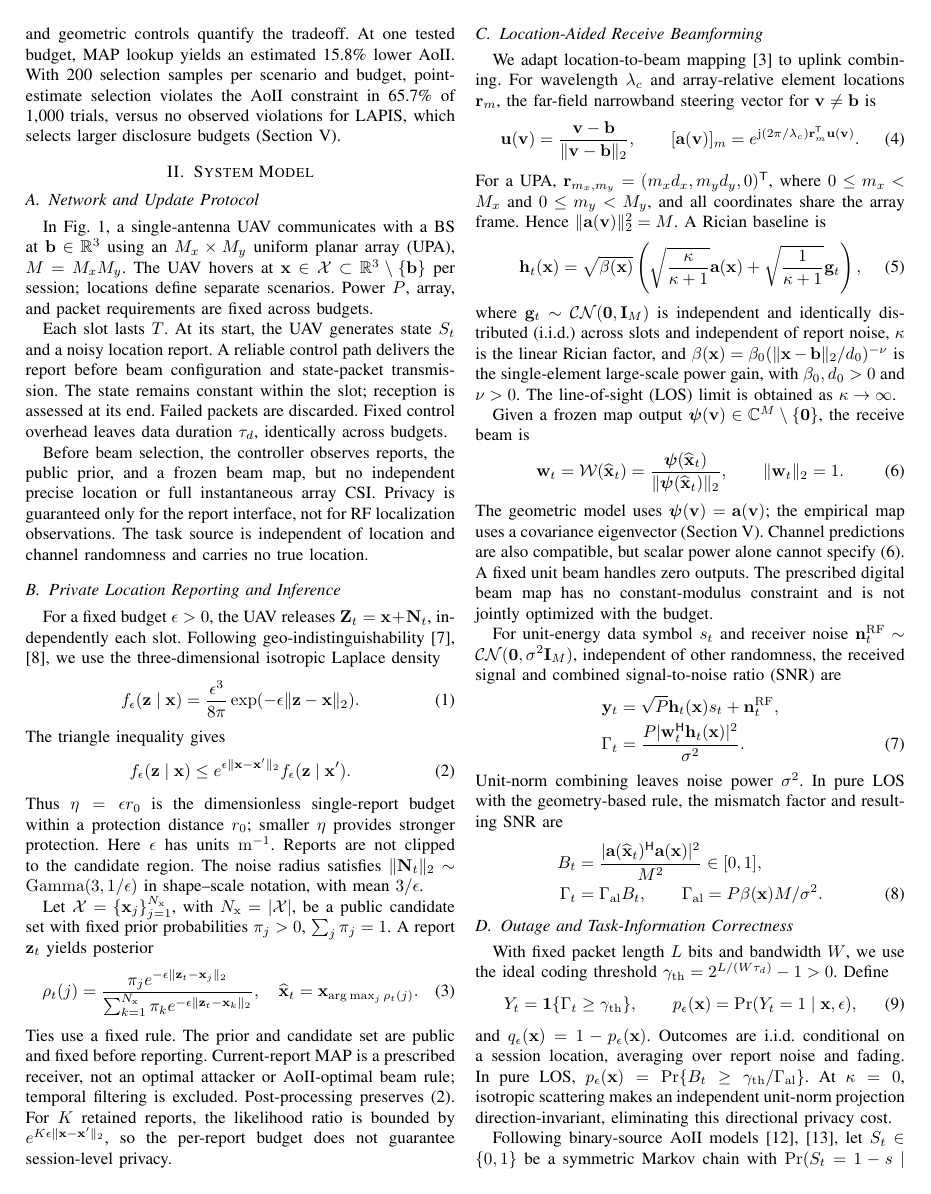
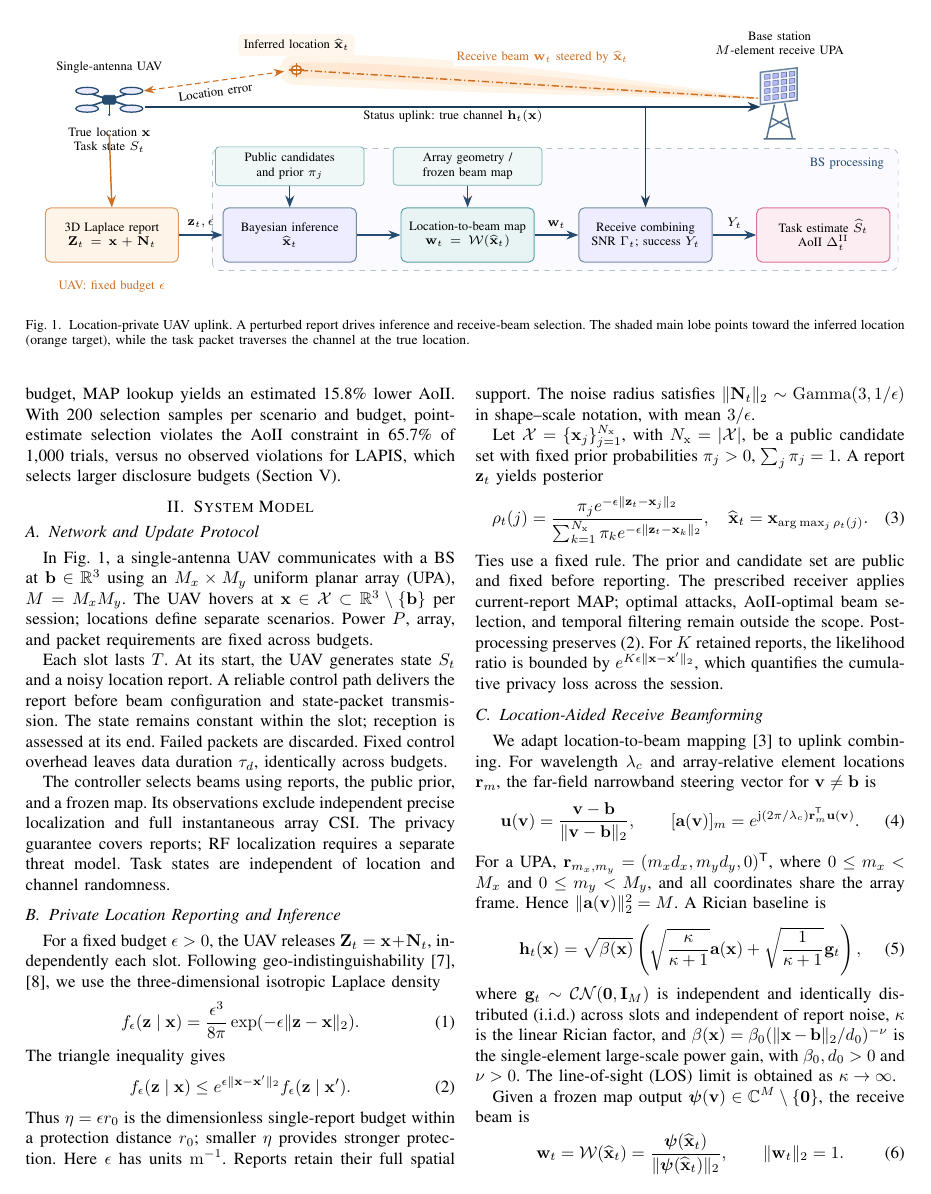
Before and after one commit to jwentong/LocationPrivacy, a LaTeX paper (paper/IEEE-conference-template-062824.tex, which reads paper/Figs/system_model.tex, paper/Sections/SystemModel.tex): page 2 of 6. Compiled offline with pdfLaTeX; a missing font is replaced by an installed copy or a similar font; a LaTeX package or settings file that is missing is left out.

Commit message:
Refine system schematic and replace contrastive prose with direct statements

```diff
--- a/paper/Figs/system_model.tex
+++ b/paper/Figs/system_model.tex
@@ -8,3 +2,24 @@
+\definecolor{sysblue}{RGB}{38,76,114}
+\definecolor{systeal}{RGB}{24,119,127}
+\definecolor{sysorange}{RGB}{205,111,34}
+\begin{tikzpicture}[x=1cm,y=.86cm,>=Stealth,
+  block/.style={draw=sysblue!65,rounded corners=3pt,line width=.55pt,
+    minimum height=1.05cm,text width=2.35cm,align=center,font=\scriptsize},
+  flow/.style={->,line width=.8pt,draw=sysblue},
+  lab/.style={font=\scriptsize,align=center},
+  aux/.style={draw=systeal!60,fill=teal!6,rounded corners=2pt,
+    font=\scriptsize,align=center,text width=2.65cm,minimum height=.62cm}]
+% BS processing region.
+\draw[draw=sysblue!35,dashed,fill=blue!2,rounded corners=4pt]
+  (3.35,-.35) rectangle (16.65,2.4);
+\node[font=\scriptsize,anchor=north east,text=sysblue] at (16.5,2.33) {BS processing};
+% Physical UAV.
 \begin{scope}[shift={(1.35,3.5)}]
-  \draw[thick] (-.36,-.14)--(.36,.14) (-.36,.14)--(.36,-.14);
+  \draw[line width=.9pt,draw=sysblue] (-.36,-.14)--(.36,.14) (-.36,.14)--(.36,-.14);
   \foreach \x/\y in {-.43/-.2,-.43/.2,.43/-.2,.43/.2}
+    \draw[line width=.7pt,draw=sysblue,fill=blue!8] (\x,\y) ellipse (.22 and .08);
+  \draw[fill=sysblue,draw=sysblue,rounded corners=1pt] (-.13,-.1) rectangle (.13,.1);
+  \draw[draw=sysblue,line width=.65pt] (0,-.1)--(0,-.34);
+  \fill[sysblue] (0,-.34) circle (.025);
+  \node[lab,anchor=south] at (0,.45) {Single-antenna UAV};
+  \node[lab,anchor=north] at (0,-.48) {True location $\mathbf x$\\Task state $S_t$};
@@ -38,14 +28,54 @@
+\path[fill=orange!9] (14.12,3.52)
+  .. controls (10.4,4.15) and (7.1,4.60) .. (4.88,4.50)
+  .. controls (4.58,4.42) and (4.58,3.91) .. (4.90,3.84)
+  .. controls (7.1,3.72) and (10.4,3.57) .. (14.12,3.52);
+\path[fill=orange!17] (14.12,3.52)
+  .. controls (10.3,3.99) and (7.1,4.37) .. (4.97,4.34)
+  .. controls (4.76,4.29) and (4.76,4.03) .. (4.97,3.99)
+  .. controls (7.1,3.95) and (10.3,3.66) .. (14.12,3.52);
+\draw[draw=sysorange,line width=.8pt,dash pattern=on 4pt off 1.5pt on .7pt off 1.5pt]
+  (14.12,3.52)--(4.98,4.17);
+\node[lab,text=sysorange,fill=white,inner sep=1.5pt] at (9.75,4.46)
+  {Receive beam $\mathbf w_t$ steered by $\widehat{\mathbf x}_t$};
+\draw[draw=sysorange,line width=.8pt,fill=white] (4.98,4.17) circle (.10);
+\draw[draw=sysorange,line width=.7pt] (4.83,4.17)--(5.13,4.17) (4.98,4.02)--(4.98,4.32);
+\node[lab,anchor=south,fill=orange!7,rounded corners=2pt,inner sep=3pt] at (4.98,4.48)
+  {Inferred location $\widehat{\mathbf x}_t$};
+\draw[<->,draw=sysorange,densely dashed,line width=.6pt] (2.02,3.70)--(4.74,4.14)
+  node[midway,below,font=\scriptsize,sloped] {Location error};
+% True propagation path terminates at the receive-array aperture.
+\draw[->,line width=.9pt,draw=sysblue!80!black] (2.05,3.34)--(13.98,3.34)
+  node[midway,below,fill=white,inner sep=1.5pt,font=\scriptsize]
+  {Status uplink: true channel $\mathbf h_t(\mathbf x)$};
+% Perspective planar array and braced tower.
+\begin{scope}[shift={(14.35,3.35)}]
+  \draw[draw=sysblue!70,line width=.8pt,fill=blue!5]
+    (-.37,.04)--(.34,.14)--(.34,.87)--(-.37,.77)--cycle;
+  \foreach \i in {0,...,3} {\foreach \j in {0,...,3} {
+    \pgfmathsetmacro{\px}{-.29+.16*\i}
+    \pgfmathsetmacro{\py}{.13+.16*\j+.0225*\i}
+    \path[draw=sysblue!75,fill=blue!28,line width=.3pt]
+      (\px,\py)--++(.105,.015)--++(0,.105)--++(-.105,-.015)--cycle;
+  }}
+  \draw[draw=sysblue!80,line width=.8pt] (-.10,.04)--(-.25,-.72)
+    (.10,.07)--(.25,-.72) (-.20,-.48)--(.16,-.26)
+    (.20,-.48)--(-.16,-.26) (-.31,-.73)--(.31,-.73);
+  \node[lab,anchor=south] at (0,1.02) {Base station\\$M$-element receive UPA};
 \end{scope}
-% Report, decision, and decoding paths.
-\node[block,fill=orange!6] (dp) at (1.4,.45)
+% Reporting, inference, resource selection and task reception.
+\node[block,fill=orange!9,draw=sysorange!70] (dp) at (1.4,.45)
   {3D Laplace report\\$\mathbf Z_t=\mathbf x+\mathbf N_t$};
-\node[block] (map) at (4.85,.45)
+\node[block,fill=blue!7] (map) at (4.85,.45)
   {Bayesian inference\\$\widehat{\mathbf x}_t$};
-\node[block] (beam) at (8.3,.45)
+\node[block,fill=teal!9,draw=systeal!70] (beam) at (8.3,.45)
   {Location-to-beam map\\$\mathbf w_t=\mathcal W(\widehat{\mathbf x}_t)$};
-\node[block] (rx) at (11.75,.45)
+\node[block,fill=blue!7] (rx) at (11.75,.45)
   {Receive combining\\SNR $\Gamma_t$; success $Y_t$};
-\node[block] (age) at (15.2,.45)
+\node[block,fill=purple!7,draw=purple!55] (age) at (15.2,.45)
   {Task estimate $\widehat S_t$\\AoII $\Delta_t^{\rm II}$};
-\draw[flow] (dp)--(map) node[midway,above,font=\footnotesize] {$\mathbf z_t,\epsilon$};
+\draw[flow] (dp)--(map) node[midway,above,font=\scriptsize] {$\mathbf z_t,\epsilon$};
 \draw[flow] (map)--(beam);
+\draw[flow] (beam)--(rx) node[midway,above,font=\scriptsize] {$\mathbf w_t$};
+\draw[flow] (rx)--(age) node[midway,above,font=\scriptsize] {$Y_t$};
+\draw[flow,draw=sysorange] (1.35,2.72)--(dp.north);
+\node[aux] (prior) at (4.85,2.0) {Public candidates\\and prior $\pi_j$};
@@ -58 +82,2 @@
 \draw[flow] (prior)--(map);
+\node[aux] (field) at (8.3,2.0) {Array geometry /\\frozen beam map};
@@ -62 +84,3 @@
 \draw[flow] (field)--(beam);
+\draw[flow,draw=sysblue!80!black] (13.35,3.34)--(11.75,3.34)--(rx.north);
+\node[font=\scriptsize,anchor=north,text=sysorange] at (1.4,-.45) {UAV: fixed budget $\epsilon$};
--- a/paper/IEEE-conference-template-062824.tex
+++ b/paper/IEEE-conference-template-062824.tex
@@ -46 +46,5 @@ Consider a UAV whose location report is used by a multi-antenna base station (BS
 
+\begin{figure*}[t]
+\centering
+\resizebox{\textwidth}{!}{\input{Figs/system_model.tex}}
+\caption{Location-private UAV uplink. A perturbed report drives inference and receive-beam selection. The shaded main lobe points toward the inferred location (orange target), while the task packet traverses the channel at the true location.}
--- a/paper/Sections/SystemModel.tex
+++ b/paper/Sections/SystemModel.tex
@@ -5,5 +5,5 @@ In Fig.~\ref{fig:system}, a single-antenna UAV communicates with a BS at $\mathb
 
 Each slot lasts $T$. At its start, the UAV generates state $S_t$ and a noisy location report. A reliable control path delivers the report before beam configuration and state-packet transmission. The state remains constant within the slot; reception is assessed at its end. Failed packets are discarded. Fixed control overhead leaves data duration $\tau_d$, identically across budgets.
 
-Before beam selection, the controller observes reports, the public prior, and a frozen beam map, but no independent precise location or full instantaneous array CSI. Privacy is guaranteed only for the report interface, not for RF localization observations. The task source is independent of location and channel randomness and carries no true location.
+The controller selects beams using reports, the public prior, and a frozen map. Its observations exclude independent precise localization and full instantaneous array CSI. The privacy guarantee covers reports; RF localization requires a separate threat model. Task states are independent of location and channel randomness.
 
@@ -14,5 +10,3 @@ Before beam selection, the controller observes reports, the public prior, and a
-\label{fig:system}
-\end{figure*}
 
 \subsection{Private Location Reporting and Inference}
 For a fixed budget $\epsilon>0$, the UAV releases $\mathbf Z_t=\mathbf x+\mathbf N_t$, independently each slot. Following geo-indistinguishability~\cite{andres2013geo,min2022three}, we use the three-dimensional isotropic Laplace density
@@ -28,7 +22,7 @@ The triangle inequality gives
  f_\epsilon(\mathbf z\mid\mathbf x').
  \label{eq:gi}
 \end{equation}
-Thus $\eta=\epsilon r_0$ is the dimensionless single-report budget within a protection distance $r_0$; smaller $\eta$ provides stronger protection. Here $\epsilon$ has units $\mathrm m^{-1}$. Reports are not clipped to the candidate region. The noise radius satisfies $\|\mathbf N_t\|_2\sim\mathrm{Gamma}(3,1/\epsilon)$ in shape--scale notation, with mean $3/\epsilon$.
+Thus $\eta=\epsilon r_0$ is the dimensionless single-report budget within a protection distance $r_0$; smaller $\eta$ provides stronger protection. Here $\epsilon$ has units $\mathrm m^{-1}$. Reports retain their full spatial support. The noise radius satisfies $\|\mathbf N_t\|_2\sim\mathrm{Gamma}(3,1/\epsilon)$ in shape--scale notation, with mean $3/\epsilon$.
 
 Let $\mathcal X=\{\mathbf x_j\}_{j=1}^{N_{\mathrm x}}$, with $N_{\mathrm x}=|\mathcal X|$, be a public candidate set with fixed prior probabilities $\pi_j>0$, $\sum_j\pi_j=1$. A report $\mathbf z_t$ yields posterior
 \begin{equation}
@@ -39,7 +33,7 @@ Let $\mathcal X=\{\mathbf x_j\}_{j=1}^{N_{\mathrm x}}$, with $N_{\mathrm x}=|\ma
  \widehat{\mathbf x}_t=\mathbf x_{\arg\max_j\rho_t(j)}.
  \label{eq:map}
 \end{equation}
-Ties use a fixed rule. The prior and candidate set are public and fixed before reporting. Current-report MAP is a prescribed receiver, not an optimal attacker or AoII-optimal beam rule; temporal filtering is excluded. Post-processing preserves~\eqref{eq:gi}. For $K$ retained reports, the likelihood ratio is bounded by $e^{K\epsilon\|\mathbf x-\mathbf x'\|_2}$, so the per-report budget does not guarantee session-level privacy.
+Ties use a fixed rule. The prior and candidate set are public and fixed before reporting. The prescribed receiver applies current-report MAP; optimal attacks, AoII-optimal beam selection, and temporal filtering remain outside the scope. Post-processing preserves~\eqref{eq:gi}. For $K$ retained reports, the likelihood ratio is bounded by $e^{K\epsilon\|\mathbf x-\mathbf x'\|_2}$, which quantifies the cumulative privacy loss across the session.
 
 \subsection{Location-Aided Receive Beamforming}
 We adapt location-to-beam mapping~\cite{lemagoarou2022location} to uplink combining. For wavelength $\lambda_c$ and array-relative element locations $\mathbf r_m$, the far-field narrowband steering vector for $\mathbf v\ne\mathbf b$ is
@@ -67,7 +61,7 @@ Given a frozen map output $\boldsymbol\psi(\mathbf v)\in\mathbb C^M\setminus\{\m
  \qquad \|\mathbf w_t\|_2=1.
  \label{eq:beam}
 \end{equation}
-The geometric model uses $\boldsymbol\psi(\mathbf v)=\mathbf a(\mathbf v)$; the empirical map uses a covariance eigenvector (Section~\ref{sec:results}). Channel predictions are also compatible, but scalar power alone cannot specify~\eqref{eq:beam}. A fixed unit beam handles zero outputs. The prescribed digital beam map has no constant-modulus constraint and is not jointly optimized with the budget.
+The geometric model uses $\boldsymbol\psi(\mathbf v)=\mathbf a(\mathbf v)$; the empirical map uses a covariance eigenvector (Section~\ref{sec:results}). Channel predictions with spatial phase information also support~\eqref{eq:beam}. A fixed unit beam handles zero outputs. The digital beam map permits general complex weights and remains fixed during budget optimization.
 
 For unit-energy data symbol $s_t$ and receiver noise $\mathbf n_t^{\rm RF}\sim\mathcal{CN}(\mathbf0,\sigma^2\mathbf I_M)$, independent of other randomness, the received signal and combined signal-to-noise ratio (SNR) are
 \begin{align}
```
Also changed, not shown: paper/Figs/system_model_figure.tex (added, +9 -0 lines), paper/Sections/LAPIS.tex (+3 -3 lines), paper/Sections/NumericalResults.tex (+5 -5 lines), paper/Sections/ProblemFormulation.tex (+10 -11 lines), paper/Figs/system_model_figure.pdf (added), paper/IEEE-conference-template-062824.pdf, paper/Figs/system_model.tex (51 more changed lines), paper/IEEE-conference-template-062824.tex (6 more changed lines), paper/Sections/SystemModel.tex (6 more changed lines).
